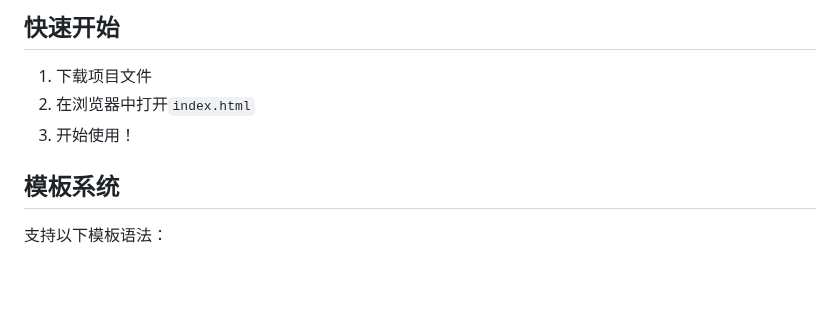
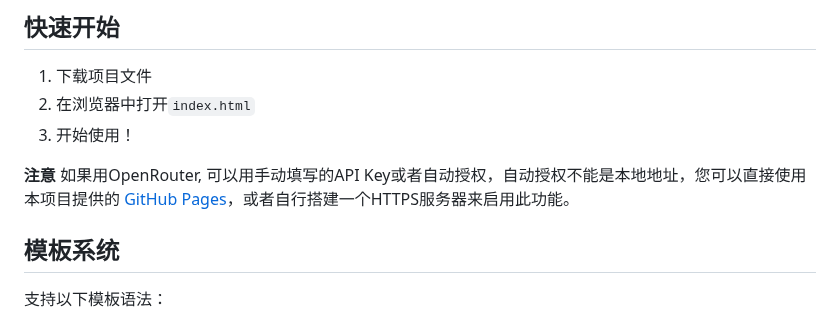
Before and after one commit to RGSS3/ChatAI-HTML, a Markdown page: README.md, the part around the change. Rendered like a GitHub page; blank space fills up the shorter version.

```diff
--- a/README.md
+++ b/README.md
@@ -19,6 +19,8 @@ Github Pages [在线地址](https://rgss3.github.io/ChatAI-HTML)
 1. 下载项目文件
 2. 在浏览器中打开`index.html`
 3. 开始使用！
+
+**注意** 如果用OpenRouter, 可以用手动填写的API Key或者自动授权，自动授权不能是本地地址，您可以直接使用本项目提供的 [GitHub Pages](https://rgss3.github.io/ChatAI-HTML)，或者自行搭建一个HTTPS服务器来启用此功能。
 
 ## 模板系统
 
```
